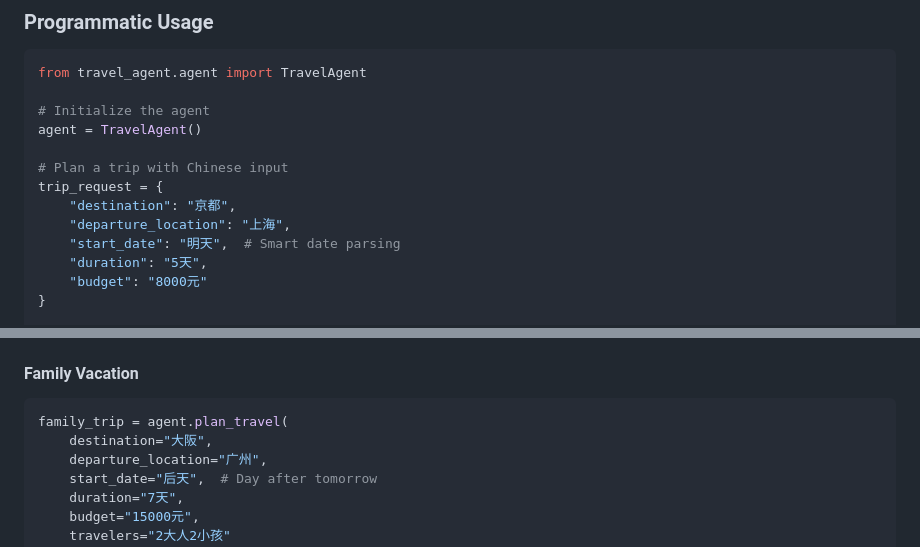
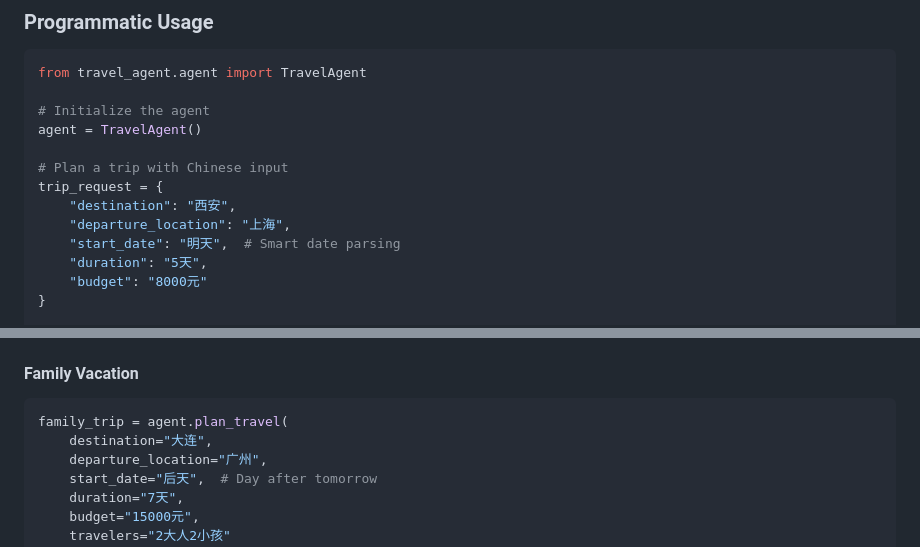
Before and after one commit to tobecrazy/Google-ADK, a Markdown page: README.md, 2 parts joined by grey strips. Drawn GitHub-style.

Commit message:
Update example destinations in README
Changed the example destinations in the trip planning code snippets from 京都 to 西安 and from 大阪 to 大连 to better illustrate usage.

````diff
--- a/README.md
+++ b/README.md
@@ -147,7 +147,7 @@ agent = TravelAgent()
 
 # Plan a trip with Chinese input
 trip_request = {
-    "destination": "京都",
+    "destination": "西安",
     "departure_location": "上海",
     "start_date": "明天",  # Smart date parsing
     "duration": "5天",
@@ -176,7 +176,7 @@ business_trip = agent.plan_travel(
 #### Family Vacation
 ```python
 family_trip = agent.plan_travel(
-    destination="大阪",
+    destination="大连",
     departure_location="广州",
     start_date="后天",  # Day after tomorrow
     duration="7天",
````
